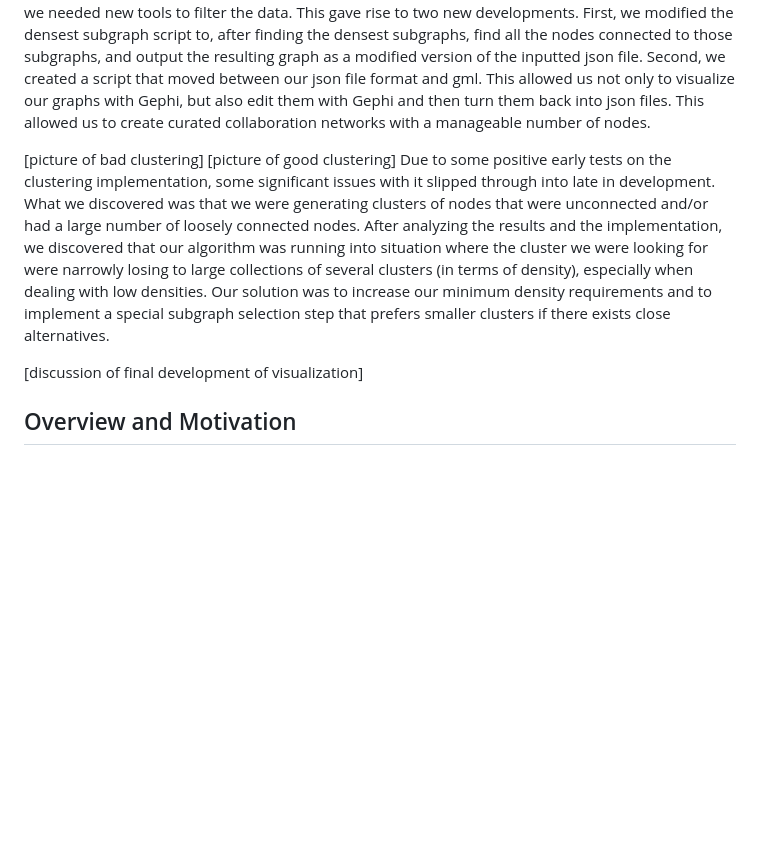
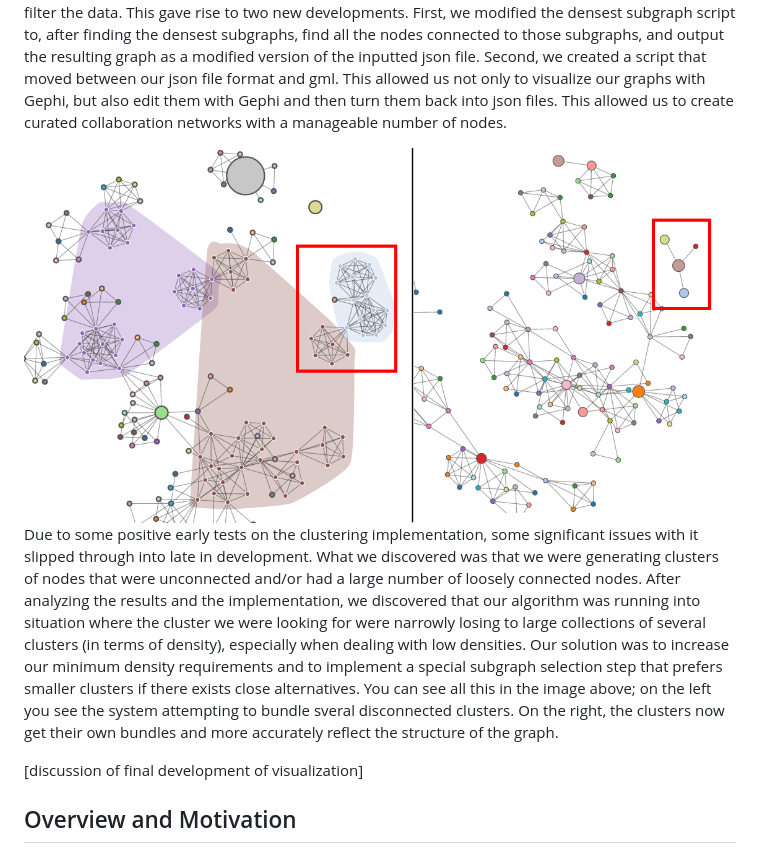
Before and after one commit to Twinklebear/dataviscourse-pr-collaboration-networks, a Markdown page: final_report.md, the part around the change printed below. Rendered like a GitHub page; pictures changed too: report_images/bad_good_clusters.png (added); blank space fills up the shorter version.

```diff
--- a/final_report.md
+++ b/final_report.md
@@ -89,15 +89,15 @@ we created a script that moved between our json file format and gml. This allowe
 with Gephi, but also edit them with Gephi and then turn them back into json files. This allowed us to create curated
 collaboration networks with a manageable number of nodes.
 
-[picture of bad clustering]
-[picture of good clustering]
+![Bad clustering of tist collaboration network (left), good clustering (right)](report_images/bad_good_clusters.png)
 Due to some positive early tests on the clustering implementation, some significant issues with it slipped through into
 late in development. What we discovered was that we were generating clusters of nodes that were unconnected and/or had
 a large number of loosely connected nodes. After analyzing the results and the implementation, we discovered that our
 algorithm was running into situation where the cluster we were looking for were narrowly losing to large collections of
 several clusters (in terms of density), especially when dealing with low densities. Our solution was to increase our minimum
 density requirements and to implement a special subgraph selection step that prefers smaller clusters if there exists close
-alternatives.
+alternatives. You can see all this in the image above; on the left you see the system attempting to bundle sveral disconnected
+clusters. On the right, the clusters now get their own bundles and more accurately reflect the structure of the graph.
 
 [discussion of final development of visualization]
 
```
Also changed, not shown: other parts of final_report.md (+5 -5 lines), report_images/full1.png (added), report_images/sigplan_bundle.png (added), report_images/sigplan_curated.png (added), report_images/tist_bundle.png (added).
